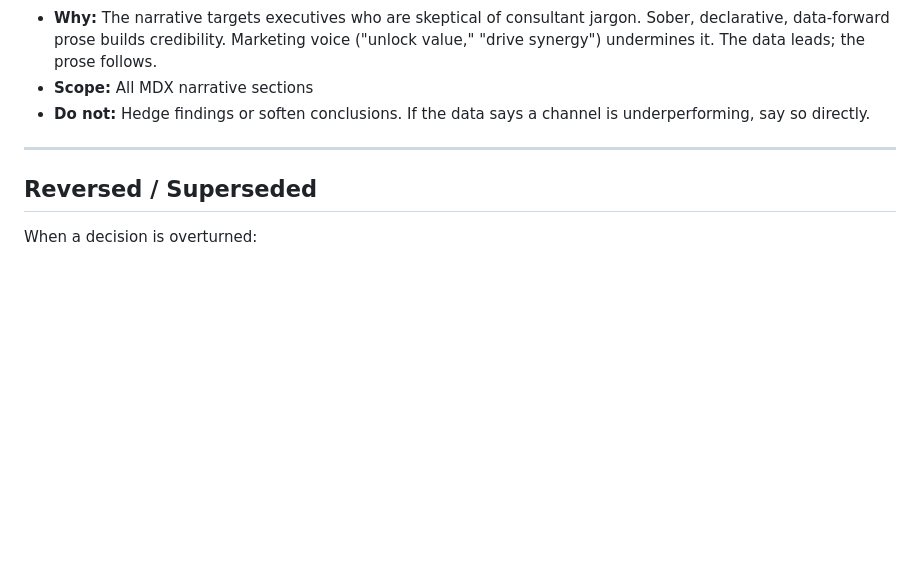
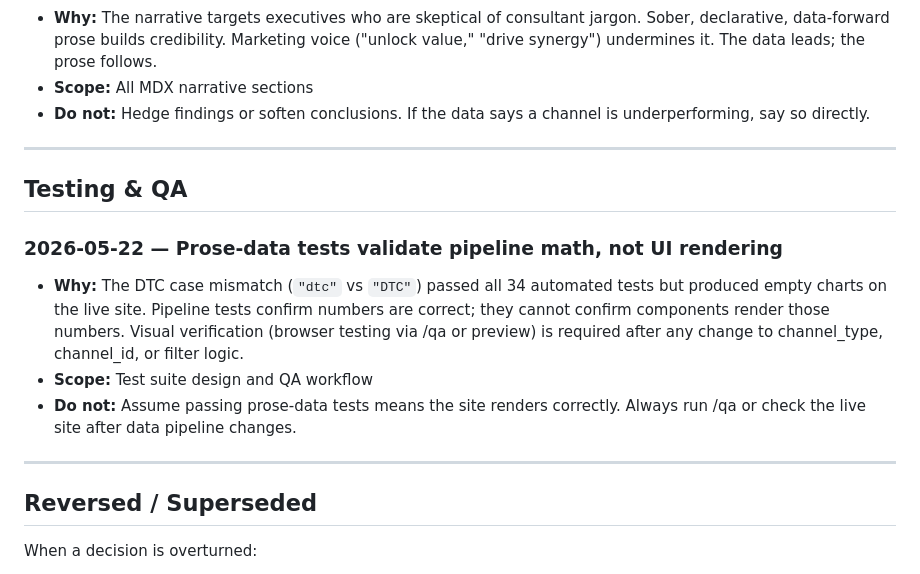
Before and after one commit to MsShawnP/channel-profitability-analysis, a Markdown page: DECISIONS.md, the part around the change. Rendered like a GitHub page; blank space fills up the shorter version.

Commit message:
wrap: /improve pass — 12 findings fixed, DTC bug resolved, scripts rewritten
Starting point: Data refresh and /ce:compound complete. Starting /improve.

What we did:
- Full /improve audit: manual + 3 automated reviews (security, code quality,
  data/analysis with 120 calculation checks)
- Fixed all 12 findings: DTC case mismatch (empty charts on live site),
  rewrote 3 broken/stale scripts (refresh_data.py, verify_math.py,
  verify_roi.py), rewrote README, filled CLAUDE.md stack and DECISIONS.md,
  npm audit fix, security headers, .gitignore expansion, AUDIT.md historical note

What worked: 3-agent automated review caught the DTC case mismatch that
manual review missed — a real bug on the live site producing empty charts.

Surprises: DTC case mismatch was invisible to test_prose_data.py because it
validates pipeline math, not whether React components render the data.
The bug existed since the original data pipeline was built.

State: Site live with all fixes. Build passes. 34/34 prose tests, 160+ math
checks pass. All project docs accurate. Next /improve due 2026-06-22.

Next: Maintenance mode. No open tasks.

Co-Authored-By: Claude Opus 4.6 <noreply@anthropic.com>

```diff
--- a/DECISIONS.md
+++ b/DECISIONS.md
@@ -79,6 +79,15 @@ Each entry:
 
 ---
 
+## Testing & QA
+
+### 2026-05-22 — Prose-data tests validate pipeline math, not UI rendering
+- **Why:** The DTC case mismatch (`"dtc"` vs `"DTC"`) passed all 34 automated tests but produced empty charts on the live site. Pipeline tests confirm numbers are correct; they cannot confirm components render those numbers. Visual verification (browser testing via /qa or preview) is required after any change to channel_type, channel_id, or filter logic.
+- **Scope:** Test suite design and QA workflow
+- **Do not:** Assume passing prose-data tests means the site renders correctly. Always run /qa or check the live site after data pipeline changes.
+
+---
+
 ## Reversed / Superseded
 
 When a decision is overturned:
```
Also changed, not shown: HANDOFF.md (+1 -1 lines).
